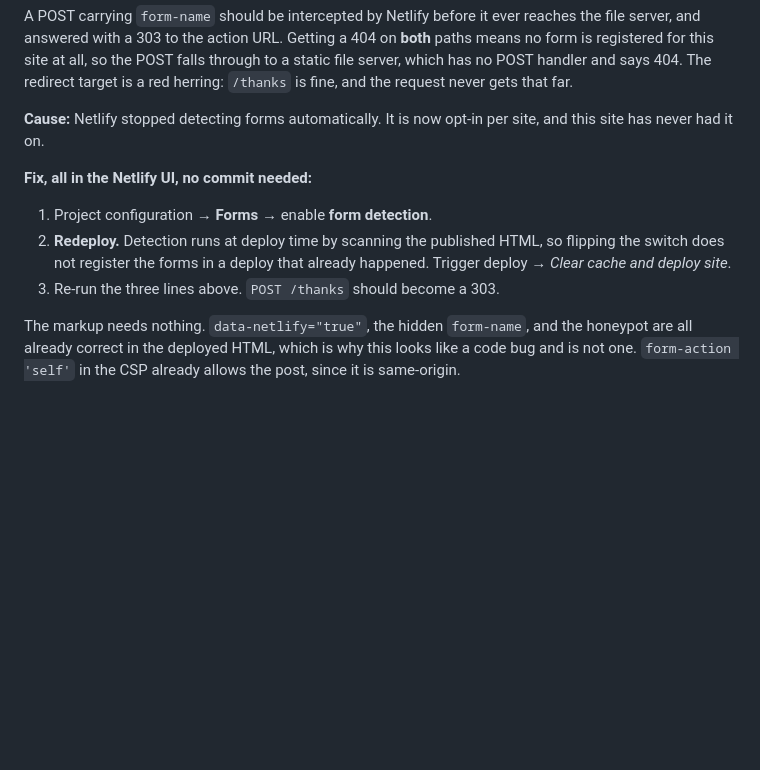
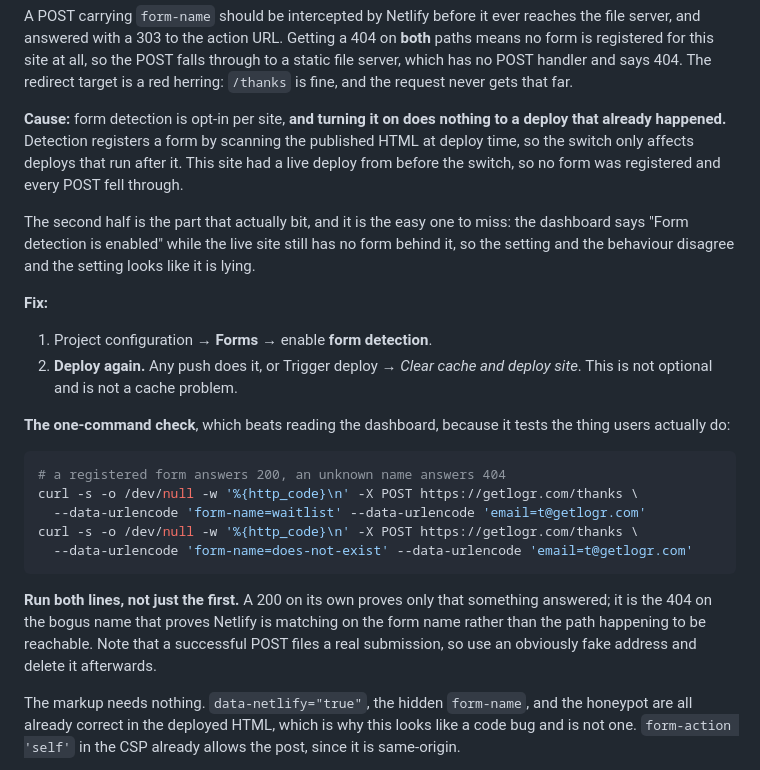
Before and after one commit to eliasbetancourt/logr-site, a Markdown page: README.md, the part around the change. Drawn GitHub-style; blank space fills up the shorter version.

Commit message:
docs: correct the form diagnosis, the redeploy was the missing half
The first write-up blamed form detection being switched off. It was
enabled, and the POST kept 404ing, so that was at most half of it. What
actually mattered: detection registers a form by scanning HTML at deploy
time, so enabling it leaves an existing deploy with no form behind it.
The dashboard reads "enabled" while the live site has nothing, which is
why the setting looks like it is lying.

Also records the check that settles it, POSTing a valid form-name
against a bogus one. A 200 alone proves only that something answered.
The 404 on the bogus name is what proves Netlify is matching the form
rather than the path being reachable.

Co-Authored-By: Claude Opus 5 <noreply@anthropic.com>

````diff
--- a/README.md
+++ b/README.md
@@ -55,16 +55,39 @@ POST falls through to a static file server, which has no POST handler and says
 404. The redirect target is a red herring: `/thanks` is fine, and the request
 never gets that far.
 
-**Cause:** Netlify stopped detecting forms automatically. It is now opt-in per
-site, and this site has never had it on.
+**Cause:** form detection is opt-in per site, **and turning it on does nothing
+to a deploy that already happened.** Detection registers a form by scanning the
+published HTML at deploy time, so the switch only affects deploys that run
+after it. This site had a live deploy from before the switch, so no form was
+registered and every POST fell through.
 
-**Fix, all in the Netlify UI, no commit needed:**
+The second half is the part that actually bit, and it is the easy one to miss:
+the dashboard says "Form detection is enabled" while the live site still has no
+form behind it, so the setting and the behaviour disagree and the setting looks
+like it is lying.
+
+**Fix:**
 
 1. Project configuration → **Forms** → enable **form detection**.
-2. **Redeploy.** Detection runs at deploy time by scanning the published HTML,
-   so flipping the switch does not register the forms in a deploy that already
-   happened. Trigger deploy → *Clear cache and deploy site*.
-3. Re-run the three lines above. `POST /thanks` should become a 303.
+2. **Deploy again.** Any push does it, or Trigger deploy → *Clear cache and
+   deploy site*. This is not optional and is not a cache problem.
+
+**The one-command check**, which beats reading the dashboard, because it tests
+the thing users actually do:
+
+```sh
+# a registered form answers 200, an unknown name answers 404
+curl -s -o /dev/null -w '%{http_code}\n' -X POST https://getlogr.com/thanks \
+  --data-urlencode 'form-name=waitlist' --data-urlencode 'email=t@getlogr.com'
+curl -s -o /dev/null -w '%{http_code}\n' -X POST https://getlogr.com/thanks \
+  --data-urlencode 'form-name=does-not-exist' --data-urlencode 'email=t@getlogr.com'
+```
+
+**Run both lines, not just the first.** A 200 on its own proves only that
+something answered; it is the 404 on the bogus name that proves Netlify is
+matching on the form name rather than the path happening to be reachable. Note
+that a successful POST files a real submission, so use an obviously fake
+address and delete it afterwards.
 
 The markup needs nothing. `data-netlify="true"`, the hidden `form-name`, and
 the honeypot are all already correct in the deployed HTML, which is why this
````
